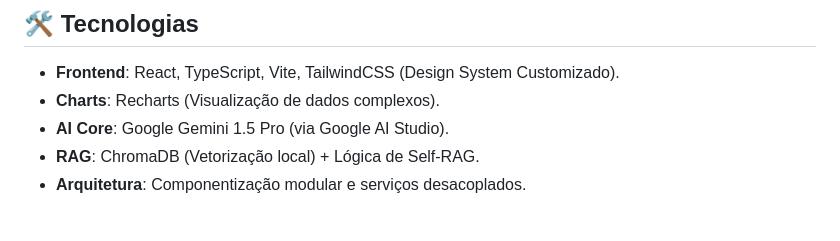
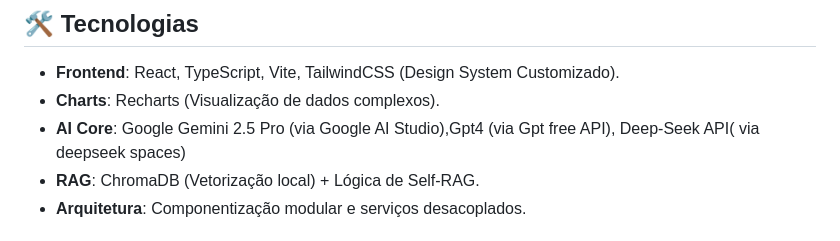
Before and after one commit to andrecodexvictor/Frame-sim, a Markdown page: README.md, the part around the change. Rendered like a GitHub page.

Commit message:
att readme
Updated AI Core technology references in README.

```diff
--- a/README.md
+++ b/README.md
@@ -59,7 +59,7 @@ Configure o ambiente da simulação:
 
 - **Frontend**: React, TypeScript, Vite, TailwindCSS (Design System Customizado).
 - **Charts**: Recharts (Visualização de dados complexos).
-- **AI Core**: Google Gemini 1.5 Pro (via Google AI Studio).
+- **AI Core**: Google Gemini 2.5 Pro (via Google AI Studio),Gpt4 (via Gpt free API), Deep-Seek API( via deepseek spaces)
 - **RAG**: ChromaDB (Vetorização local) + Lógica de Self-RAG.
 - **Arquitetura**: Componentização modular e serviços desacoplados.
 
```
